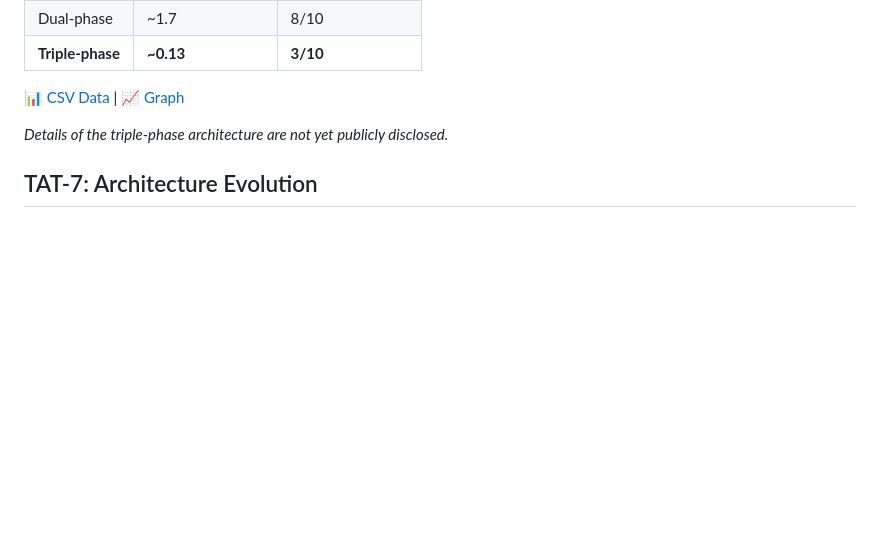
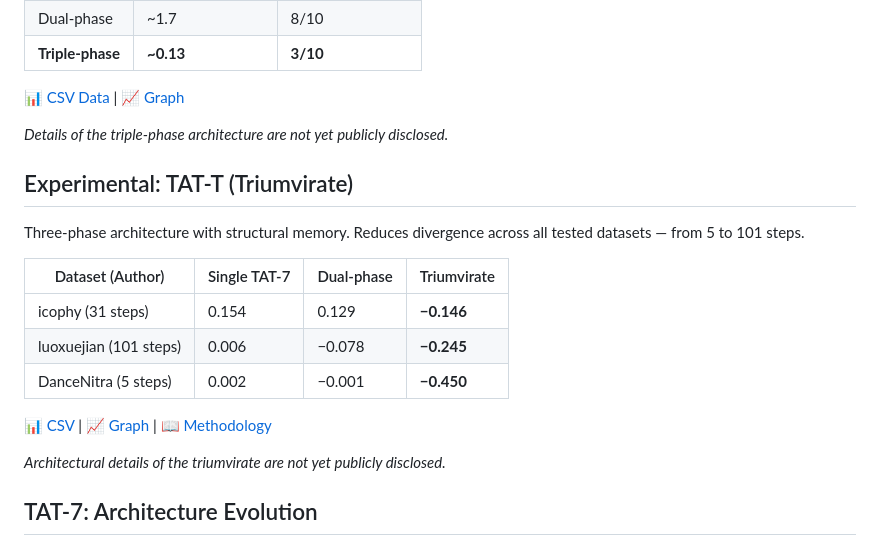
Before and after one commit to maratsultanov2/TAT-ROOT, a Markdown page: README.md, the part around the change. Rendered like a GitHub page; blank space fills up the shorter version.

Commit message:
Add TAT-T (Triumvirate) experimental architecture announcement

```diff
--- a/README.md
+++ b/README.md
@@ -71,6 +71,21 @@ Experimental: three-phase TAT-7 architecture reduces mean divergence from 2.1 to
 
 *Details of the triple-phase architecture are not yet publicly disclosed.*
 
+
+## Experimental: TAT-T (Triumvirate)
+
+Three-phase architecture with structural memory. Reduces divergence across all tested datasets — from 5 to 101 steps.
+
+| Dataset (Author) | Single TAT-7 | Dual-phase | Triumvirate |
+|------------------|-------------|------------|-------------|
+| icophy (31 steps) | 0.154 | 0.129 | **−0.146** |
+| luoxuejian (101 steps) | 0.006 | −0.078 | **−0.245** |
+| DanceNitra (5 steps) | 0.002 | −0.001 | **−0.450** |
+
+📊 [CSV](data/triumvirate_cross_framework.csv) | 📈 [Graph](data/triumvirate_cross_framework.png) | 📖 [Methodology](data/triumvirate_cross_framework_methodology.md)
+
+*Architectural details of the triumvirate are not yet publicly disclosed.*
+
 ## TAT-7: Architecture Evolution
 
 TAT-7 Full Harmony with 7×64×64 harmonic matrix surpasses MLP baseline (R²=0.995 vs 0.990). Each architectural component adds measurable value.
```
